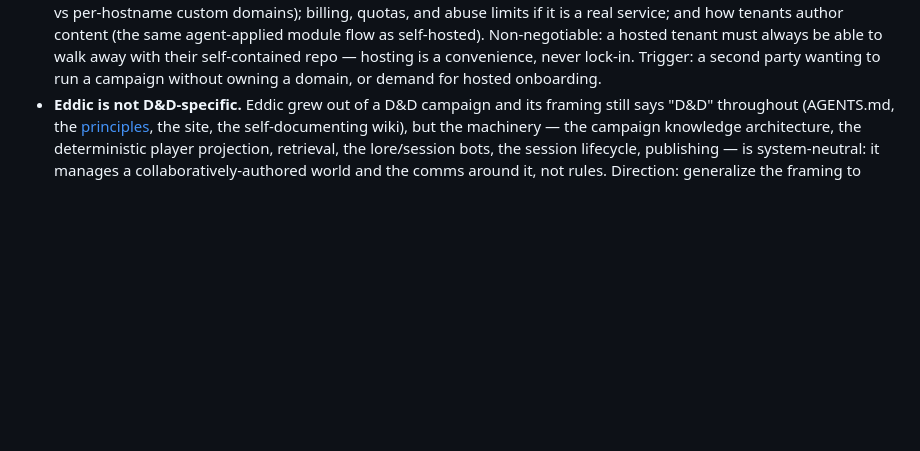
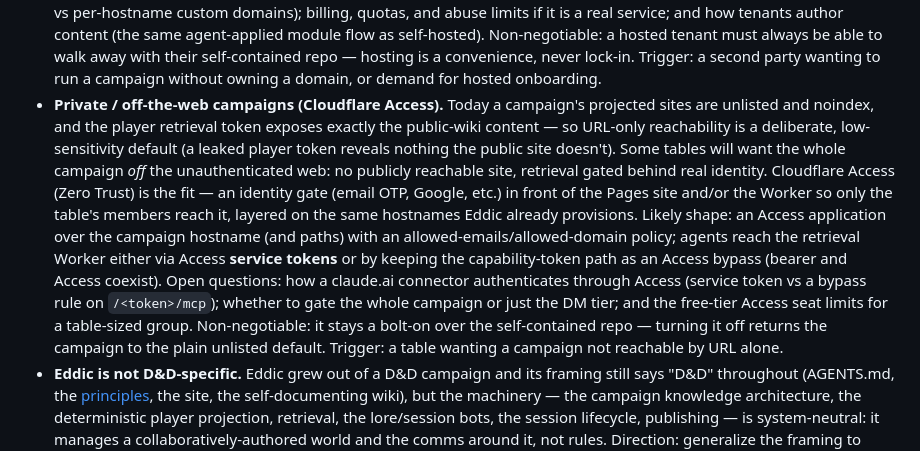
Before and after one commit to tohuw/eddic, a Markdown page: wiki/roadmap.md, the part around the change. Rendered like a GitHub page; blank space fills up the shorter version.

Commit message:
roadmap: private / off-the-web campaigns via Cloudflare Access
For tables wanting the whole campaign off the unauthenticated web (not
just DM-firewalled): an identity gate over the Pages site / Worker,
with the open questions named (connector auth through Access, gate-all
vs DM-tier-only, free-tier seat limits). Notes that the player token is
low-sensitivity today (public-wiki-equivalent), so URL-only reach is a
deliberate default, not a gap.

Co-Authored-By: Claude Opus 4.8 (1M context) <noreply@anthropic.com>

```diff
--- a/wiki/roadmap.md
+++ b/wiki/roadmap.md
@@ -234,6 +234,25 @@ under the contract.
   hosted tenant must always be able to walk away with their self-contained repo
   — hosting is a convenience, never lock-in. Trigger: a second party wanting to
   run a campaign without owning a domain, or demand for hosted onboarding.
+- **Private / off-the-web campaigns (Cloudflare Access).** Today a campaign's
+  projected sites are unlisted and noindex, and the player retrieval token
+  exposes exactly the public-wiki content — so URL-only reachability is a
+  deliberate, low-sensitivity default (a leaked player token reveals nothing
+  the public site doesn't). Some tables will want the whole campaign *off* the
+  unauthenticated web: no publicly reachable site, retrieval gated behind real
+  identity. Cloudflare Access (Zero Trust) is the fit — an identity gate (email
+  OTP, Google, etc.) in front of the Pages site and/or the Worker so only the
+  table's members reach it, layered on the same hostnames Eddic already
+  provisions. Likely shape: an Access application over the campaign hostname
+  (and paths) with an allowed-emails/allowed-domain policy; agents reach the
+  retrieval Worker either via Access **service tokens** or by keeping the
+  capability-token path as an Access bypass (bearer and Access coexist). Open
+  questions: how a claude.ai connector authenticates through Access (service
+  token vs a bypass rule on `/<token>/mcp`); whether to gate the whole campaign
+  or just the DM tier; and the free-tier Access seat limits for a table-sized
+  group. Non-negotiable: it stays a bolt-on over the self-contained repo —
+  turning it off returns the campaign to the plain unlisted default. Trigger: a
+  table wanting a campaign not reachable by URL alone.
 - **Eddic is not D&D-specific.** Eddic grew out of a D&D campaign and its
   framing still says "D&D" throughout (AGENTS.md, the [principles](design/principles.md), the site, the
   self-documenting wiki), but the machinery — the campaign knowledge
```
